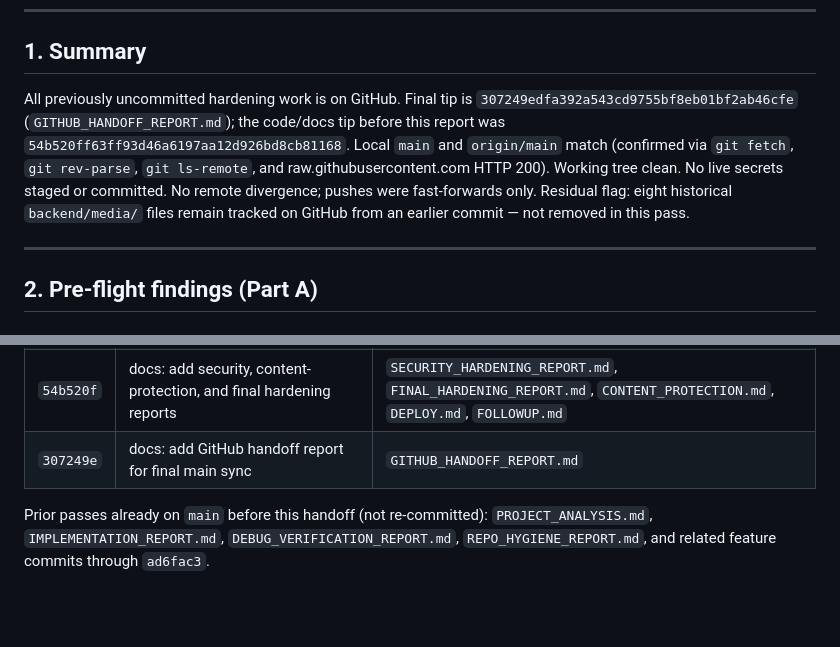
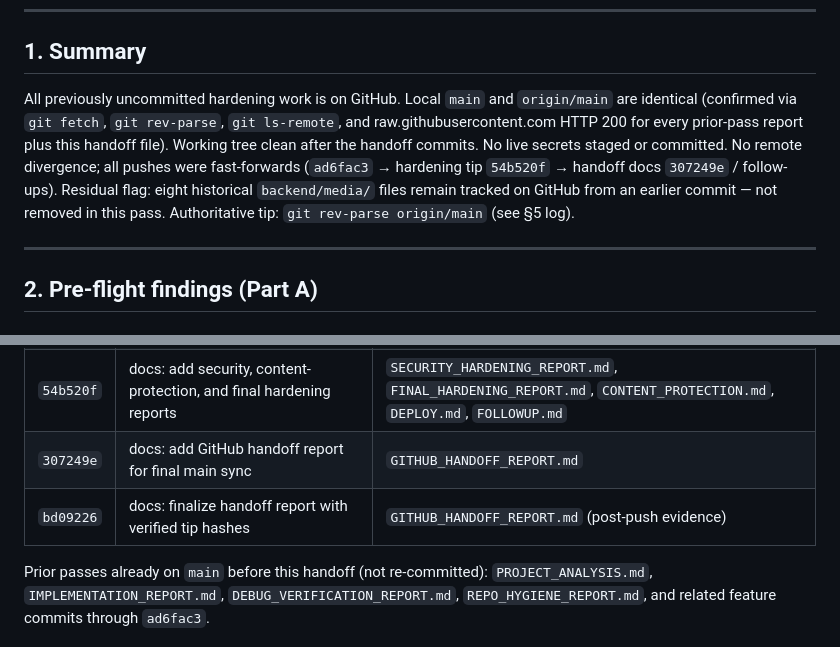
Before and after one commit to azizjansirojov-hash/fullstack02-django, a Markdown page: GITHUB_HANDOFF_REPORT.md, 2 parts joined by grey strips. Rendered like a GitHub page; blank space fills up the shorter version.

```diff
--- a/GITHUB_HANDOFF_REPORT.md
+++ b/GITHUB_HANDOFF_REPORT.md
@@ -7,7 +7,7 @@
 
 ## 1. Summary
 
-All previously uncommitted hardening work is on GitHub. Final tip is `307249edfa392a543cd9755bf8eb01bf2ab46cfe` (`GITHUB_HANDOFF_REPORT.md`); the code/docs tip before this report was `54b520ff63ff93d46a6197aa12d926bd8cb81168`. Local `main` and `origin/main` match (confirmed via `git fetch`, `git rev-parse`, `git ls-remote`, and raw.githubusercontent.com HTTP 200). Working tree clean. No live secrets staged or committed. No remote divergence; pushes were fast-forwards only. Residual flag: eight historical `backend/media/` files remain tracked on GitHub from an earlier commit — not removed in this pass.
+All previously uncommitted hardening work is on GitHub. Local `main` and `origin/main` are identical (confirmed via `git fetch`, `git rev-parse`, `git ls-remote`, and raw.githubusercontent.com HTTP 200 for every prior-pass report plus this handoff file). Working tree clean after the handoff commits. No live secrets staged or committed. No remote divergence; all pushes were fast-forwards (`ad6fac3` → hardening tip `54b520f` → handoff docs `307249e` / follow-ups). Residual flag: eight historical `backend/media/` files remain tracked on GitHub from an earlier commit — not removed in this pass. Authoritative tip: `git rev-parse origin/main` (see §5 log).
 
 ---
 
@@ -99,6 +99,7 @@ Stop-and-report condition: **not triggered**.
 | `2d2aa4b` | feat: close final backlog for SPA perf, media range, and entitlements | WhiteNoise SPA tests/urls, catalog/progress/reviews, PDF stamp/range, validators, frontend lazy load + My Library pagination, requirements lock, related E2E/tests |
 | `54b520f` | docs: add security, content-protection, and final hardening reports | `SECURITY_HARDENING_REPORT.md`, `FINAL_HARDENING_REPORT.md`, `CONTENT_PROTECTION.md`, `DEPLOY.md`, `FOLLOWUP.md` |
 | `307249e` | docs: add GitHub handoff report for final main sync | `GITHUB_HANDOFF_REPORT.md` |
+| `bd09226` | docs: finalize handoff report with verified tip hashes | `GITHUB_HANDOFF_REPORT.md` (post-push evidence) |
 
 Prior passes already on `main` before this handoff (not re-committed): `PROJECT_ANALYSIS.md`, `IMPLEMENTATION_REPORT.md`, `DEBUG_VERIFICATION_REPORT.md`, `REPO_HYGIENE_REPORT.md`, and related feature commits through `ad6fac3`.
 
```
Also changed, not shown: other parts of GITHUB_HANDOFF_REPORT.md (+23 -37 lines).
